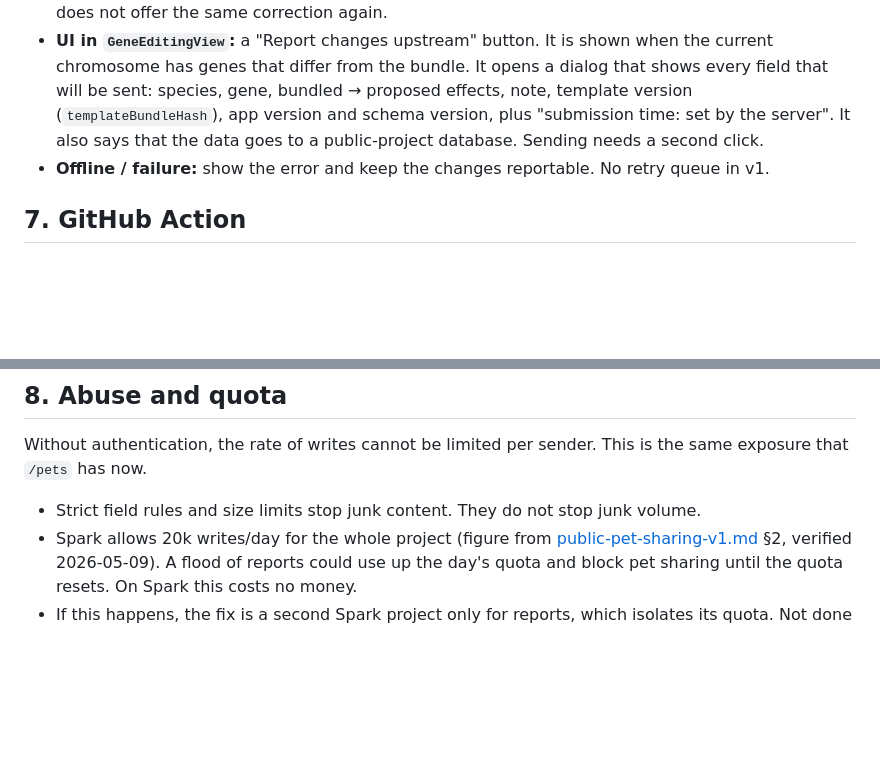
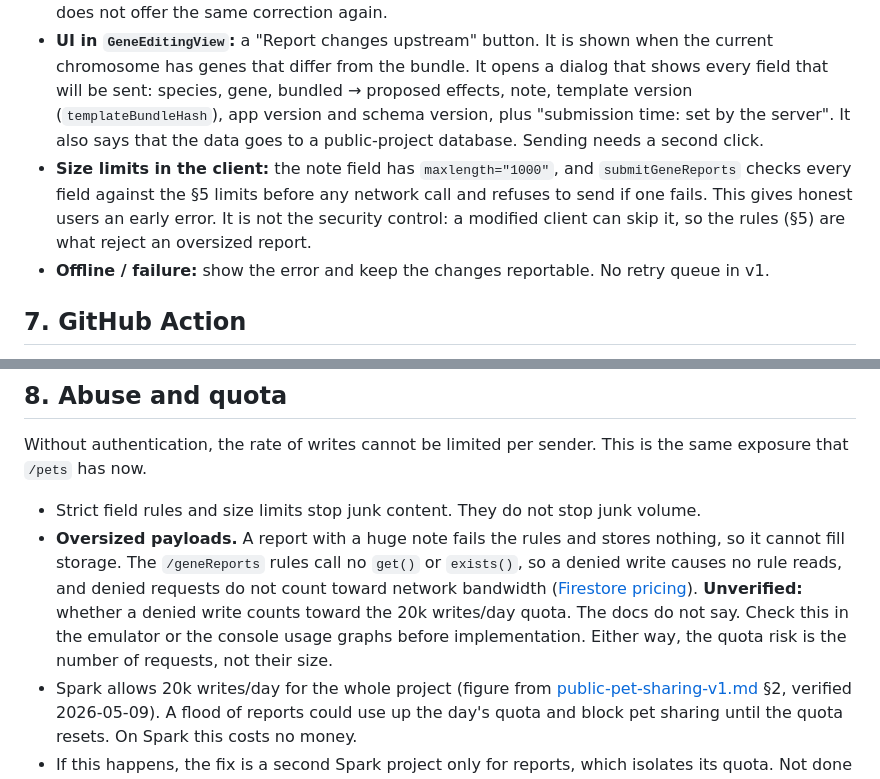
Before and after one commit to gorgonetics/Gorgonetics, a Markdown page: docs/design/gene-effect-reports-v1.md, 2 parts joined by grey strips. Rendered like a GitHub page; blank space fills up the shorter version.

Commit message:
Add client-side size check and oversized-payload notes

```diff
--- a/docs/design/gene-effect-reports-v1.md
+++ b/docs/design/gene-effect-reports-v1.md
@@ -122,6 +122,7 @@ Reports are not readable by clients. They are not public data, and closing reads
 - **`src/lib/services/geneReportService.ts`** (new): `findReportableChanges(species)` gives the diff against the bundle. `submitGeneReports(changes, note)` writes one document per gene in a single `writeBatch`. It writes at most 50 genes per submission (one chromosome is the normal case).
 - **Local record:** store the doc IDs that were sent in settings, so that the UI shows "Reported" and does not offer the same correction again.
 - **UI in `GeneEditingView`:** a "Report changes upstream" button. It is shown when the current chromosome has genes that differ from the bundle. It opens a dialog that shows every field that will be sent: species, gene, bundled → proposed effects, note, template version (`templateBundleHash`), app version and schema version, plus "submission time: set by the server". It also says that the data goes to a public-project database. Sending needs a second click.
+- **Size limits in the client:** the note field has `maxlength="1000"`, and `submitGeneReports` checks every field against the §5 limits before any network call and refuses to send if one fails. This gives honest users an early error. It is not the security control: a modified client can skip it, so the rules (§5) are what reject an oversized report.
 - **Offline / failure:** show the error and keep the changes reportable. No retry queue in v1.
 
 ## 7. GitHub Action
@@ -149,6 +150,7 @@ The limit of 20 genes per run also limits the issues created, updated or reopene
 Without authentication, the rate of writes cannot be limited per sender. This is the same exposure that `/pets` has now.
 
 - Strict field rules and size limits stop junk content. They do not stop junk volume.
+- **Oversized payloads.** A report with a huge note fails the rules and stores nothing, so it cannot fill storage. The `/geneReports` rules call no `get()` or `exists()`, so a denied write causes no rule reads, and denied requests do not count toward network bandwidth ([Firestore pricing](https://firebase.google.com/docs/firestore/pricing)). **Unverified:** whether a denied write counts toward the 20k writes/day quota. The docs do not say. Check this in the emulator or the console usage graphs before implementation. Either way, the quota risk is the number of requests, not their size.
 - Spark allows 20k writes/day for the whole project (figure from [public-pet-sharing-v1.md](public-pet-sharing-v1.md) §2, verified 2026-05-09). A flood of reports could use up the day's quota and block pet sharing until the quota resets. On Spark this costs no money.
 - If this happens, the fix is a second Spark project only for reports, which isolates its quota. Not done in v1 because it adds a second Firebase config to the client.
 - Extend `scripts/monitor-spark-usage.mjs` to count `geneReports`.
```
